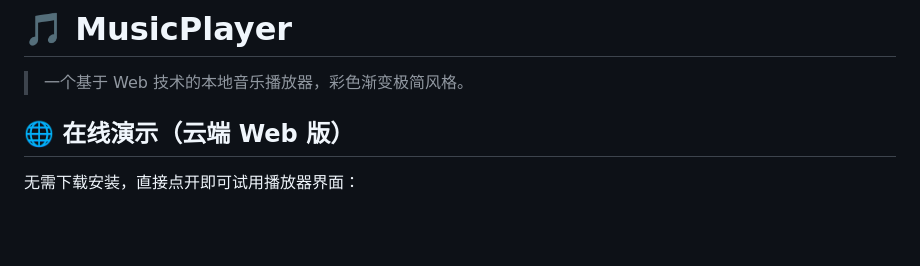
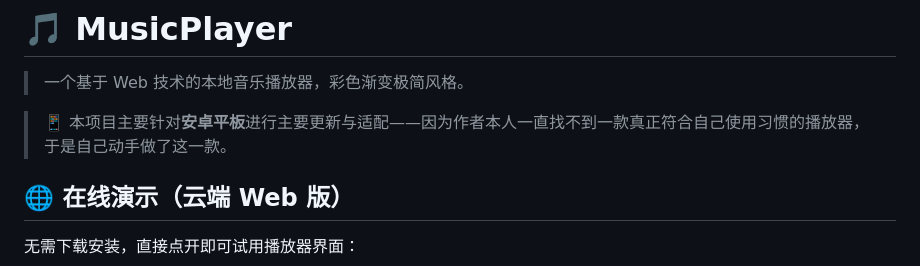
Before and after one commit to HelloEarth520/Music-Player, a Markdown page: README.md, the part around the change. Rendered like a GitHub page; blank space fills up the shorter version.

Commit message:
docs: 简介补充项目主要针对安卓平板更新

```diff
--- a/README.md
+++ b/README.md
@@ -1,6 +1,8 @@
 # 🎵 MusicPlayer
 
 > 一个基于 Web 技术的本地音乐播放器，彩色渐变极简风格。
+
+> 📱 本项目主要针对**安卓平板**进行主要更新与适配——因为作者本人一直找不到一款真正符合自己使用习惯的播放器，于是自己动手做了这一款。
 
 ## 🌐 在线演示（云端 Web 版）
 
```
